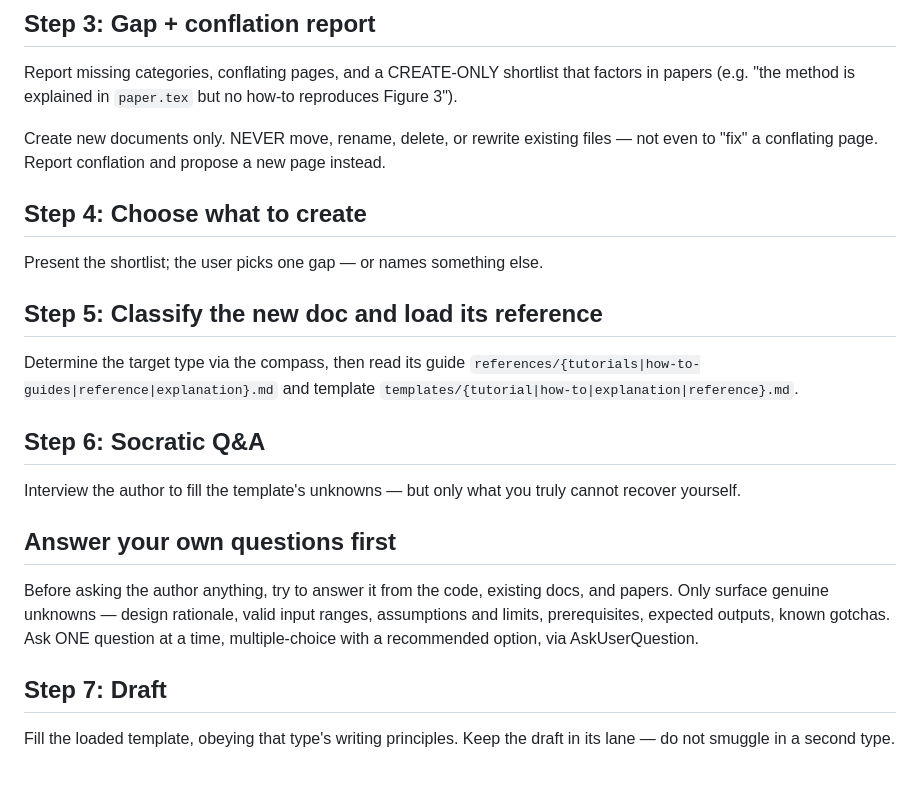
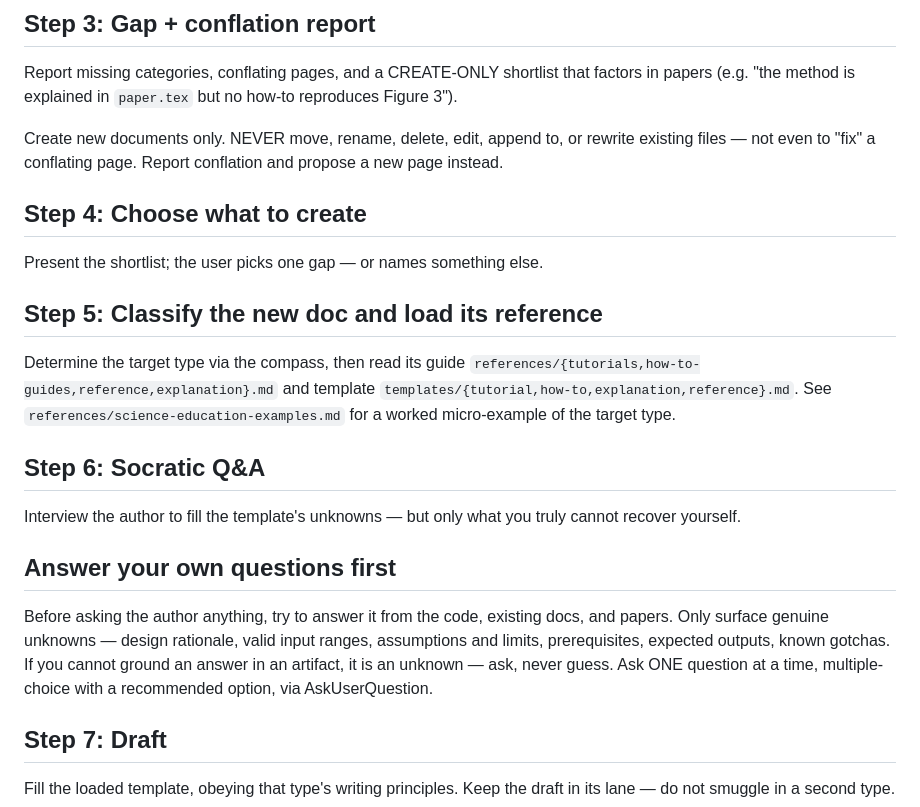
Before and after one commit to chaipattira/socratize, a Markdown page: skills/build-knowledge-base/SKILL.md, the part around the change. Drawn GitHub-style; blank space fills up the shorter version.

Commit message:
fix: link examples and harden create-only rule in build-knowledge-base skill

```diff
--- a/skills/build-knowledge-base/SKILL.md
+++ b/skills/build-knowledge-base/SKILL.md
@@ -44,7 +44,7 @@ Flag **type-conflating** pages — one page doing two jobs (e.g. a README that i
 Report missing categories, conflating pages, and a CREATE-ONLY shortlist that factors in papers (e.g. "the method is explained in `paper.tex` but no how-to reproduces Figure 3").
 
 <HARD-RULE>
-Create new documents only. NEVER move, rename, delete, or rewrite existing files —
+Create new documents only. NEVER move, rename, delete, edit, append to, or rewrite existing files —
 not even to "fix" a conflating page. Report conflation and propose a new page instead.
 </HARD-RULE>
 
@@ -54,7 +54,7 @@ Present the shortlist; the user picks one gap — or names something else.
 
 ## Step 5: Classify the new doc and load its reference
 
-Determine the target type via the compass, then read its guide `references/{tutorials|how-to-guides|reference|explanation}.md` and template `templates/{tutorial|how-to|explanation|reference}.md`.
+Determine the target type via the compass, then read its guide `references/{tutorials,how-to-guides,reference,explanation}.md` and template `templates/{tutorial,how-to,explanation,reference}.md`. See `references/science-education-examples.md` for a worked micro-example of the target type.
 
 ## Step 6: Socratic Q&A
 
@@ -64,7 +64,8 @@ Interview the author to fill the template's unknowns — but only what you truly
 
 Before asking the author anything, try to answer it from the code, existing docs, and
 papers. Only surface genuine unknowns — design rationale, valid input ranges, assumptions
-and limits, prerequisites, expected outputs, known gotchas. Ask ONE question at a time,
+and limits, prerequisites, expected outputs, known gotchas. If you cannot ground an answer
+in an artifact, it is an unknown — ask, never guess. Ask ONE question at a time,
 multiple-choice with a recommended option, via AskUserQuestion.
 
 ## Step 7: Draft
```
